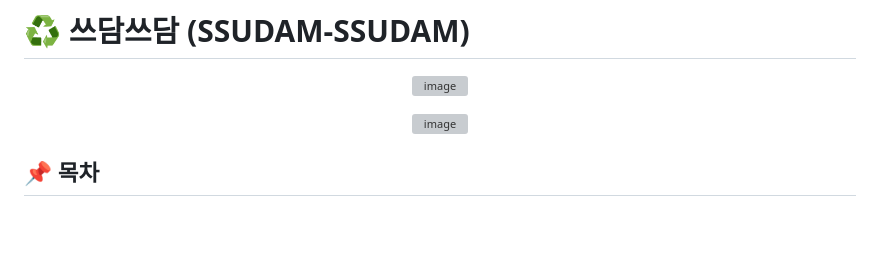
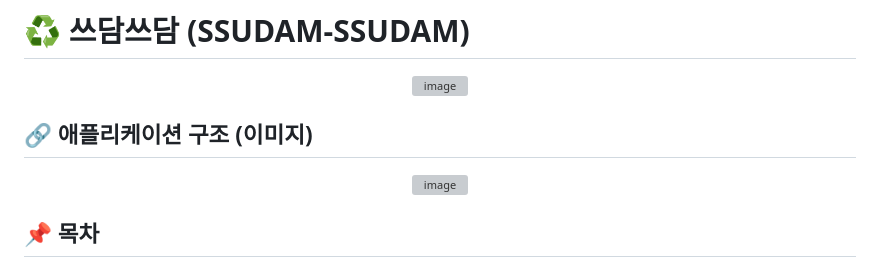
Before and after one commit to seorin37/AIFLOW, a Markdown page: README.md, the part around the change. Rendered like a GitHub page; blank space fills up the shorter version; grey boxes are pictures that could not be loaded.

```diff
--- a/README.md
+++ b/README.md
@@ -4,6 +4,7 @@
   <img width="133" alt="image" src="https://github.com/user-attachments/assets/04261baa-e47a-4638-911f-7aef41935e57" />
 </p>
 
+## 🔗 애플리케이션 구조 (이미지)
 <p align="center">
    <img  alt="image" src="https://github.com/user-attachments/assets/ce5840b2-7394-47ba-ab4d-92574ff5e502"/>
 </p>
```
